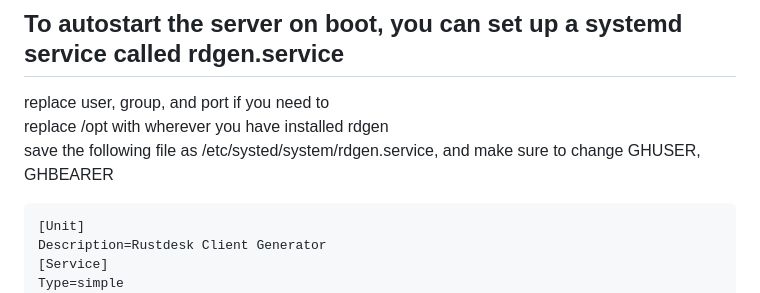
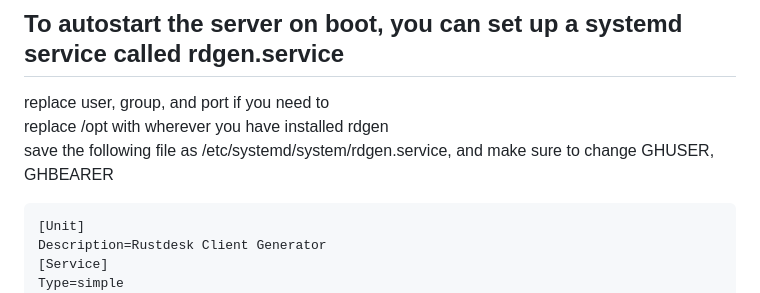
Before and after one commit to bryangerlach/rdgen, a Markdown page: setup.md, the part around the change. Drawn GitHub-style.

Commit message:
fix systemd

````diff
--- a/setup.md
+++ b/setup.md
@@ -86,7 +86,7 @@
 
 replace user, group, and port if you need to
 replace /opt with wherever you have installed rdgen
-save the following file as /etc/systed/system/rdgen.service, and make sure to change GHUSER, GHBEARER
+save the following file as /etc/systemd/system/rdgen.service, and make sure to change GHUSER, GHBEARER
 ```
 [Unit]
 Description=Rustdesk Client Generator
````
